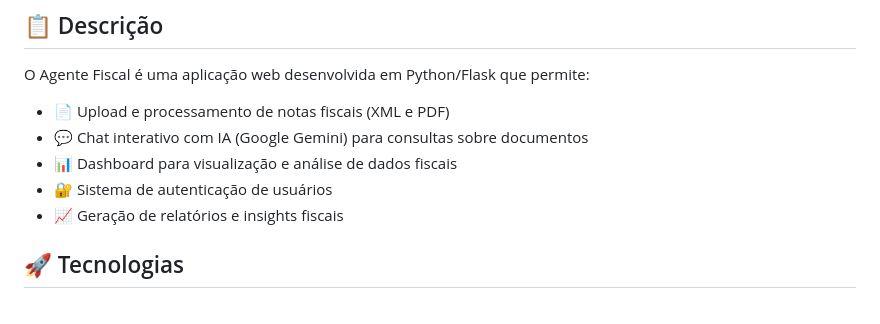
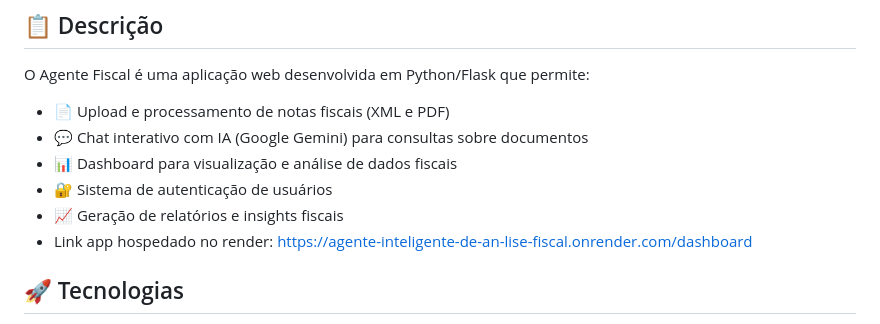
Before and after one commit to IgorToebe/Projeto-Final-I2A2-Agente-Inteligente-de-Analise-Fiscal, a Markdown page: README.md, the part around the change. Drawn GitHub-style.

Commit message:
Update README with hosted app link and description
Added link to the hosted app on Render and updated project description.

```diff
--- a/README.md
+++ b/README.md
@@ -11,6 +11,7 @@ O Agente Fiscal é uma aplicação web desenvolvida em Python/Flask que permite:
 - 📊 Dashboard para visualização e análise de dados fiscais
 - 🔐 Sistema de autenticação de usuários
 - 📈 Geração de relatórios e insights fiscais
+- Link app hospedado no render: https://agente-inteligente-de-an-lise-fiscal.onrender.com/dashboard
 
 ## 🚀 Tecnologias
 
```
